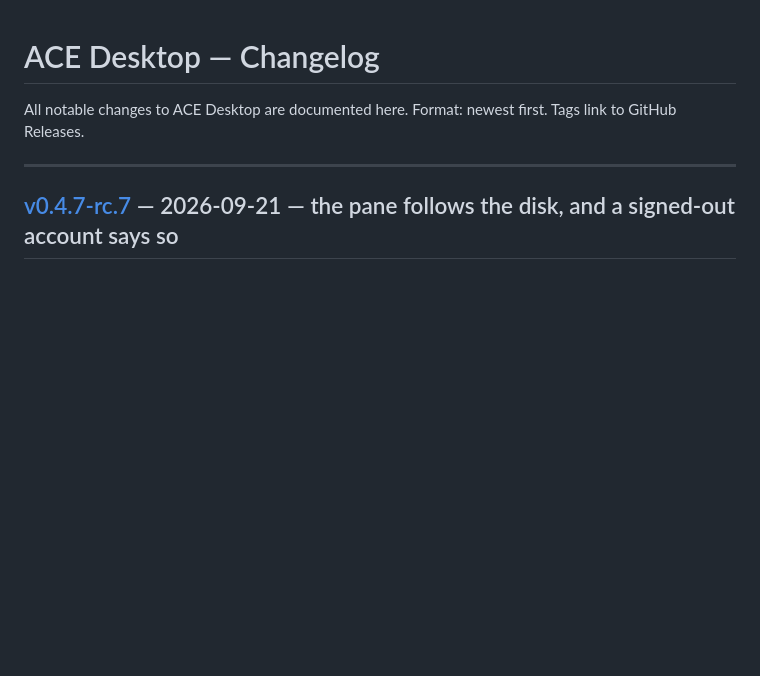
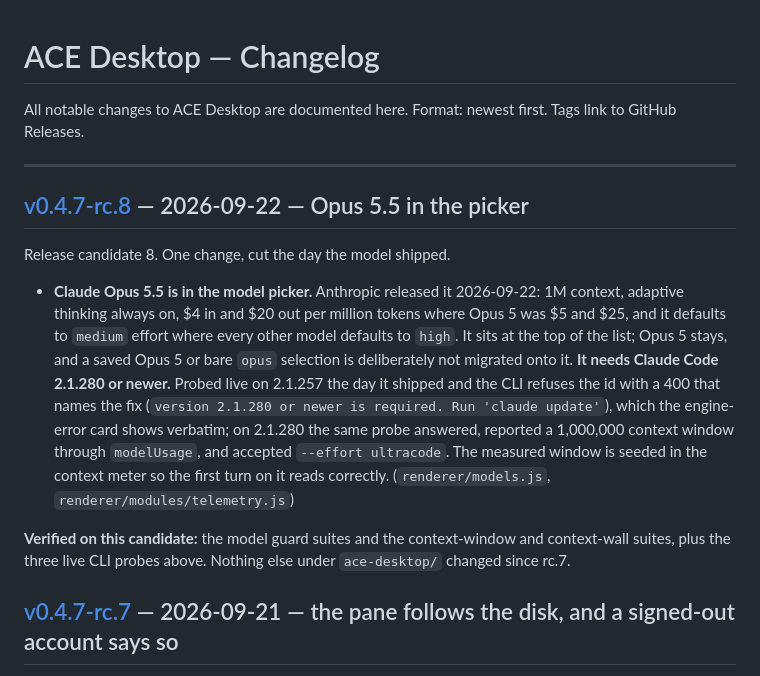
Before and after one commit to actualize-ace/ace-desktop, a Markdown page: CHANGELOG.md, the part around the change. Rendered like a GitHub page; blank space fills up the shorter version.

Commit message:
docs: sync CHANGELOG for v0.4.7-rc.8 release

```diff
--- a/CHANGELOG.md
+++ b/CHANGELOG.md
@@ -4,6 +4,14 @@ All notable changes to ACE Desktop are documented here.
 Format: newest first. Tags link to GitHub Releases.
 
 ---
+
+## [v0.4.7-rc.8](https://github.com/actualize-ace/ace-desktop/releases/tag/ace-desktop-v0.4.7-rc.8) — 2026-09-22 — Opus 5.5 in the picker
+
+Release candidate 8. One change, cut the day the model shipped.
+
+- **Claude Opus 5.5 is in the model picker.** Anthropic released it 2026-09-22: 1M context, adaptive thinking always on, $4 in and $20 out per million tokens where Opus 5 was $5 and $25, and it defaults to `medium` effort where every other model defaults to `high`. It sits at the top of the list; Opus 5 stays, and a saved Opus 5 or bare `opus` selection is deliberately not migrated onto it. **It needs Claude Code 2.1.280 or newer.** Probed live on 2.1.257 the day it shipped and the CLI refuses the id with a 400 that names the fix (`version 2.1.280 or newer is required. Run 'claude update'`), which the engine-error card shows verbatim; on 2.1.280 the same probe answered, reported a 1,000,000 context window through `modelUsage`, and accepted `--effort ultracode`. The measured window is seeded in the context meter so the first turn on it reads correctly. (`renderer/models.js`, `renderer/modules/telemetry.js`)
+
+**Verified on this candidate:** the model guard suites and the context-window and context-wall suites, plus the three live CLI probes above. Nothing else under `ace-desktop/` changed since rc.7.
 
 ## [v0.4.7-rc.7](https://github.com/actualize-ace/ace-desktop/releases/tag/ace-desktop-v0.4.7-rc.7) — 2026-09-21 — the pane follows the disk, and a signed-out account says so
 
```
